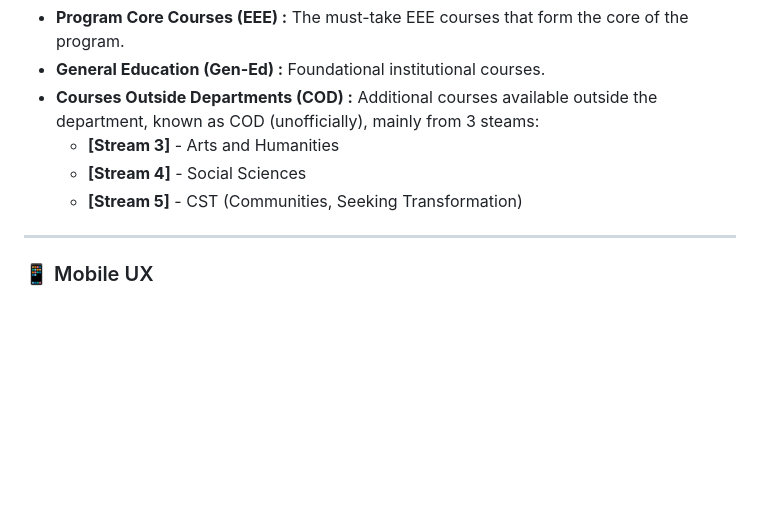
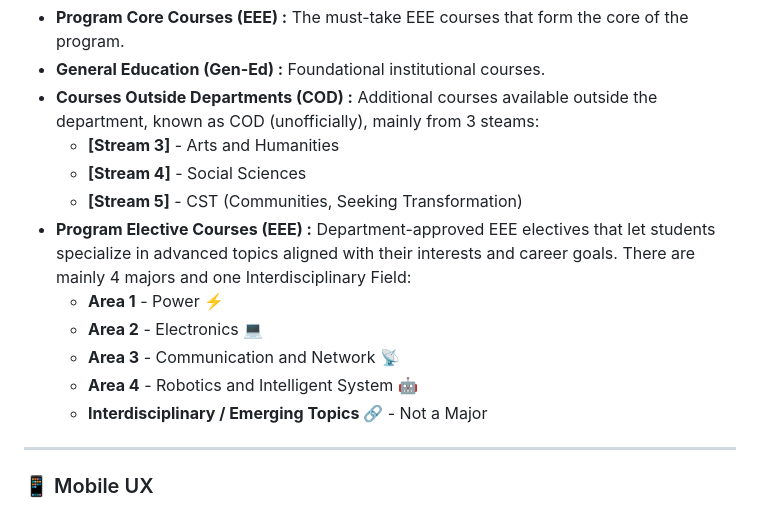
Before and after one commit to sakib-ar/BracU-EEE-Course-Sequence, a Markdown page: README.md, the part around the change. Drawn GitHub-style; blank space fills up the shorter version.

Commit message:
Elective Course Info Added

```diff
--- a/README.md
+++ b/README.md
@@ -41,6 +41,12 @@ Below the interactive sequence grid, courses are divided into distinct categorie
   - **[Stream 3]** - Arts and Humanities
   - **[Stream 4]** - Social Sciences
   - **[Stream 5]** - CST (Communities, Seeking Transformation)
+- **Program Elective Courses (EEE) :** Department-approved EEE electives that let students specialize in advanced topics aligned with their interests and career goals. There are mainly 4 majors and one Interdisciplinary Field:
+  - **Area 1** - Power ⚡
+  - **Area 2** - Electronics 💻
+  - **Area 3** - Communication and Network 📡
+  - **Area 4** - Robotics and Intelligent System 🤖
+  - **Interdisciplinary / Emerging Topics 🔗** - Not a Major
 
 ---
 
```
